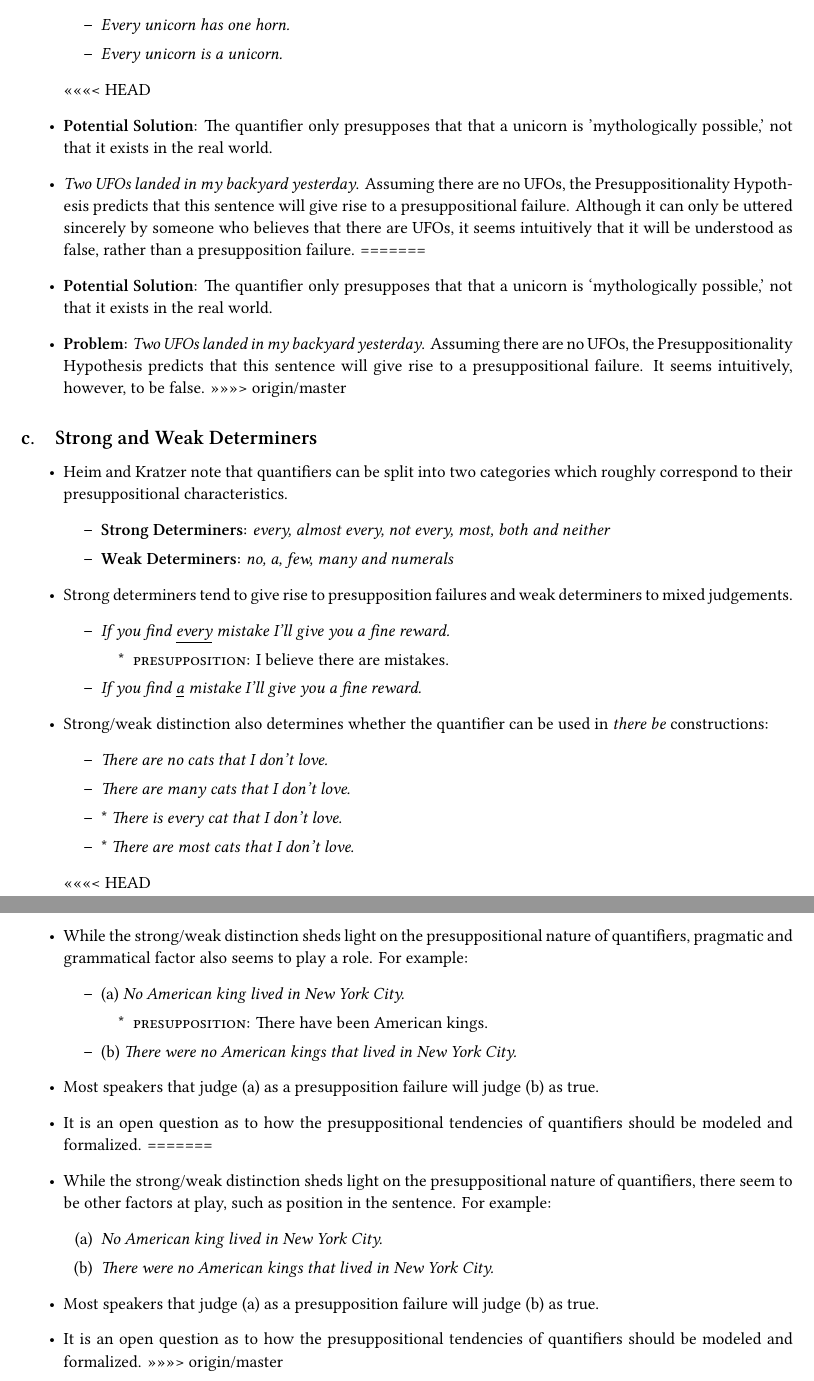
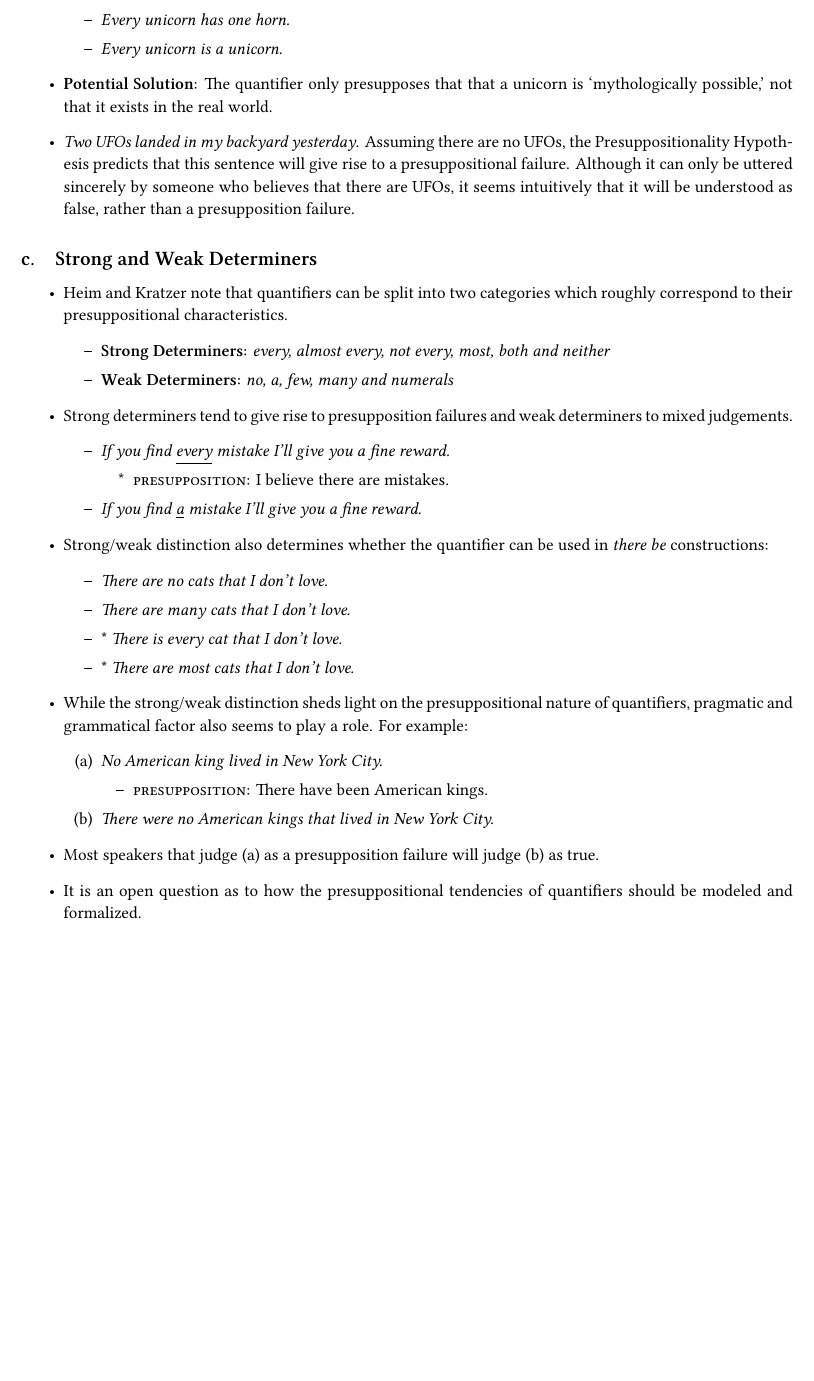
Before and after one commit to SohumB/semb-montaguification, a LaTeX document (ch6.tex): two parts of pages 5 and 6 of 6 before the commit and part of page 5 of 5 after it, the two joined at a grey line, cut so that both start at the same text, the shorter picture padded with empty space. Compiled offline with XeLaTeX.

Commit message:
actually resolve the merge

```diff
--- a/ch6.tex
+++ b/ch6.tex
@@ -314,13 +303,8 @@
 \item \emph{Every unicorn has one horn.}
 \item \emph{Every unicorn is a unicorn.}
 \end{itemize}
-<<<<<<< HEAD
-\item \textbf{Potential Solution}: The quantifier only presupposes that that a unicorn is 'mythologically possible,' not that it exists in the real world.
+\item \textbf{Potential Solution}: The quantifier only presupposes that that a unicorn is `mythologically possible,' not that it exists in the real world.
 \item \emph{Two UFOs landed in my backyard yesterday}. Assuming there are no UFOs, the Presuppositionality Hypothesis predicts that this sentence will give rise to a presuppositional failure. Although it can only be uttered sincerely by someone who believes that there are UFOs, it seems intuitively that it will be understood as false, rather than a presupposition failure.
-=======
-\item \textbf{Potential Solution}: The quantifier only presupposes that that a unicorn is `mythologically possible,' not that it exists in the real world.
-\item \textbf{Problem:} \emph{Two UFOs landed in my backyard yesterday}. Assuming there are no UFOs, the Presuppositionality Hypothesis predicts that this sentence will give rise to a presuppositional failure. It seems intuitively, however, to be false.
->>>>>>> origin/master
 \end{itemize}
 \subsection{Strong and Weak Determiners}
 \begin{itemize}
@@ -344,26 +328,16 @@
 \item * \emph{There is every cat that I don't love.}
 \item * \emph{There are most cats that I don't love.}
 \end{itemize}
-<<<<<<< HEAD
 \item While the strong/weak distinction sheds light on the presuppositional nature of quantifiers, pragmatic and grammatical factor also seems to play a role. For example:
-\begin{itemize}
-\item (a) \emph{No American king lived in New York City.}
-\begin{itemize}
-\item \textsc{presupposition:} There have been American kings.
-\end{itemize}
-\item (b) \emph{There were no American kings that lived in New York City.}
-\end{itemize}
-\item Most speakers that judge (a) as a presupposition failure will judge (b) as true.
-\item It is an open question as to how the presuppositional tendencies of quantifiers should be modeled and formalized.
-=======
-\item While the strong/weak distinction sheds light on the presuppositional nature of quantifiers, there seem to be other factors at play, such as position in the sentence. For example:
   \begin{enumerate}
   \item \emph{No American king lived in New York City.}
+    \begin{itemize}
+    \item \textsc{presupposition:} There have been American kings.
+    \end{itemize}
   \item \emph{There were no American kings that lived in New York City.}
   \end{enumerate}
 \item Most speakers that judge (a) as a presupposition failure will judge (b) as true.
 \item It is an open question as to how the presuppositional tendencies of quantifiers should be modeled and formalized.
->>>>>>> origin/master
 \end{itemize}
 
 
```
Also changed, not shown: ch6.tex (13 more changed lines).
